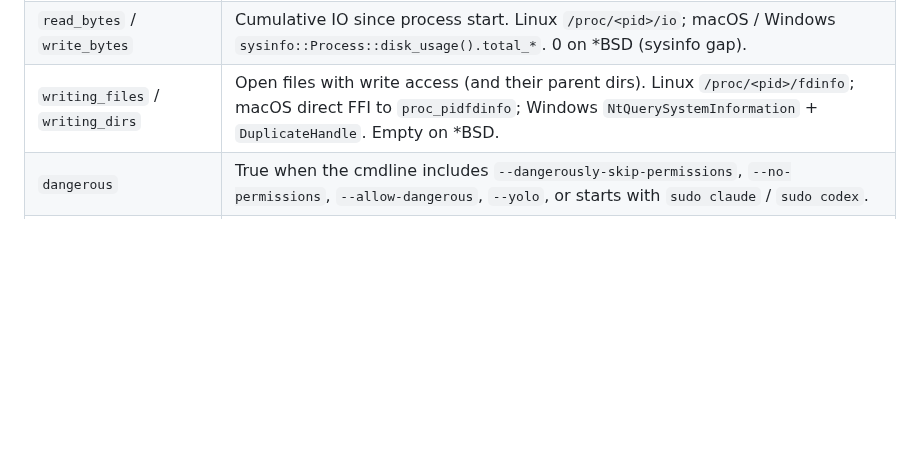
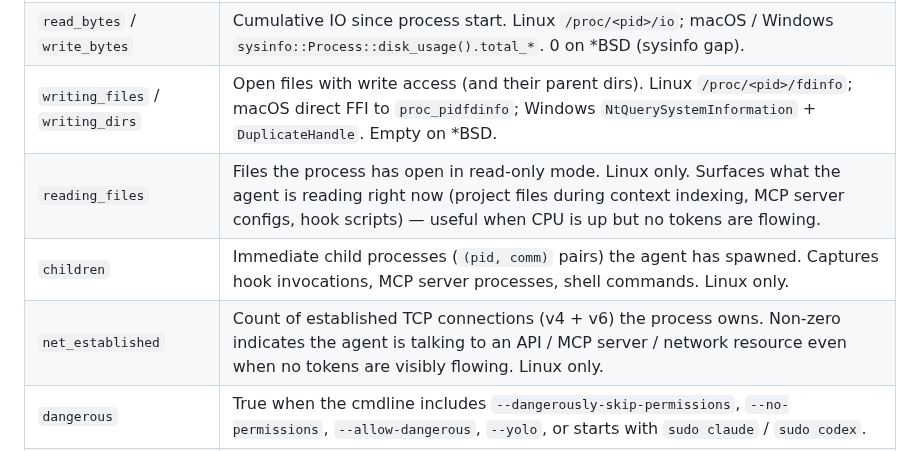
Before and after one commit to MBrassey/agtop, a Markdown page: README.md, the part around one of its changes. GitHub-like rendering; blank space fills up the shorter version.

```diff
--- a/README.md
+++ b/README.md
@@ -382,6 +398,9 @@ Per-agent fields worth highlighting:
 | `loaded_skills` | Names of Claude Code skills resolvable from `<cwd>/.claude/skills/<name>/SKILL.md` and `~/.claude/skills/<name>/SKILL.md`. Empty for non-Claude vendors. |
 | `read_bytes` / `write_bytes` | Cumulative IO since process start. Linux `/proc/<pid>/io`; macOS / Windows `sysinfo::Process::disk_usage().total_*`. 0 on *BSD (sysinfo gap). |
 | `writing_files` / `writing_dirs` | Open files with write access (and their parent dirs). Linux `/proc/<pid>/fdinfo`; macOS direct FFI to `proc_pidfdinfo`; Windows `NtQuerySystemInformation` + `DuplicateHandle`. Empty on *BSD. |
+| `reading_files`  | Files the process has open in read-only mode. Linux only. Surfaces what the agent is reading right now (project files during context indexing, MCP server configs, hook scripts) — useful when CPU is up but no tokens are flowing. |
+| `children`       | Immediate child processes (`(pid, comm)` pairs) the agent has spawned. Captures hook invocations, MCP server processes, shell commands. Linux only. |
+| `net_established`| Count of established TCP connections (v4 + v6) the process owns. Non-zero indicates the agent is talking to an API / MCP server / network resource even when no tokens are visibly flowing. Linux only. |
 | `dangerous` | True when the cmdline includes `--dangerously-skip-permissions`, `--no-permissions`, `--allow-dangerous`, `--yolo`, or starts with `sudo claude` / `sudo codex`. |
 | `dangerous_flag` | When `dangerous` is true, the specific substring that triggered the classifier (e.g. `--dangerously-skip-permissions`). Empty otherwise. |
 | `tool_counts` | Top tools used in this session, sorted desc by call count: `[[name, count], ...]`. Capped at 8 entries. Vendor enrichers count `tool_use` records. |
```
Also changed, not shown: other parts of README.md (+25 -8 lines), packages/debian-source/SUBMISSION.md (added, +87 -0 lines), docs/screenshot-tui.png, docs/screenshot.png, 15 other files.
